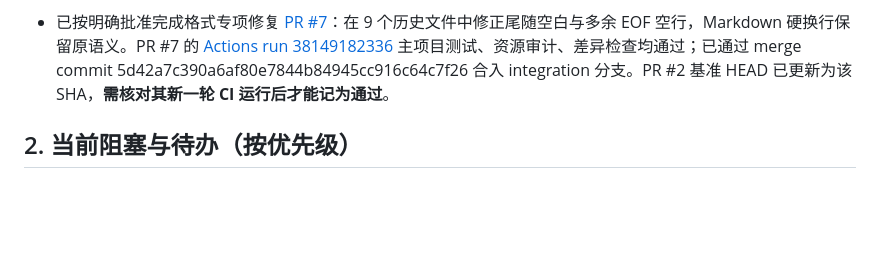
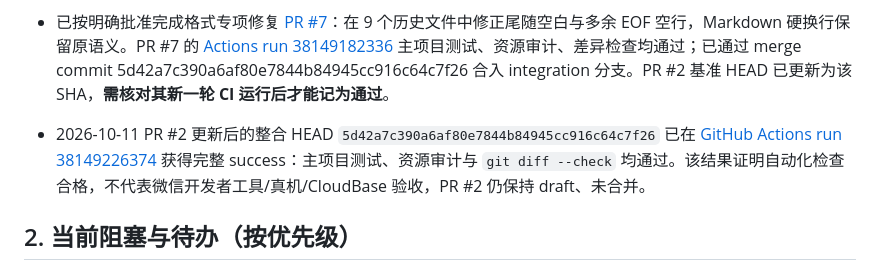
Before and after one commit to seaforest123/jinbo-review, a Markdown page: docs/PROJECT_HANDOFF.md, the part around the change. Rendered like a GitHub page; blank space fills up the shorter version.

Commit message:
docs: record green full baseline CI and outstanding manual acceptance

```diff
--- a/docs/PROJECT_HANDOFF.md
+++ b/docs/PROJECT_HANDOFF.md
@@ -52,6 +52,9 @@
 
 - 已按明确批准完成格式专项修复 [PR #7](https://github.com/seaforest123/jinbo-review/pull/7)：在 9 个历史文件中修正尾随空白与多余 EOF 空行，Markdown 硬换行保留原语义。PR #7 的 [Actions run 38149182336](https://github.com/seaforest123/jinbo-review/actions/runs/38149182336) 主项目测试、资源审计、差异检查均通过；已通过 merge commit 5d42a7c390a6af80e7844b84945cc916c64c7f26 合入 integration 分支。PR #2 基准 HEAD 已更新为该 SHA，**需核对其新一轮 CI 运行后才能记为通过**。
 
+
+- 2026-10-11 PR #2 更新后的整合 HEAD `5d42a7c390a6af80e7844b84945cc916c64c7f26` 已在 [GitHub Actions run 38149226374](https://github.com/seaforest123/jinbo-review/actions/runs/38149226374) 获得完整 success：主项目测试、资源审计与 `git diff --check` 均通过。该结果证明自动化检查合格，不代表微信开发者工具/真机/CloudBase 验收，PR #2 仍保持 draft、未合并。
+
 ## 2. 当前阻塞与待办（按优先级）
 
 - [ ] P0：已静态检查 `.claude/settings.local.json` 并提出 PR #4 删除与忽略；待人工审查/合并，并评估历史中是否有需要轮换的凭据。
```
